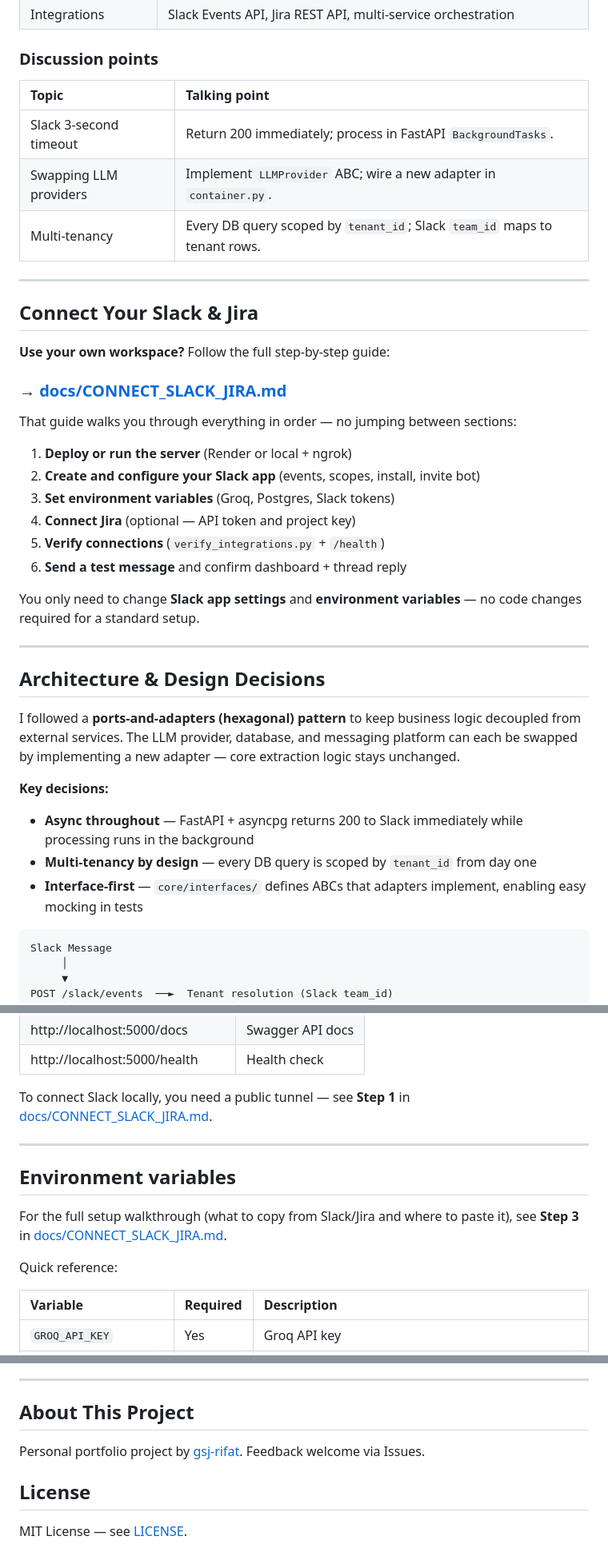
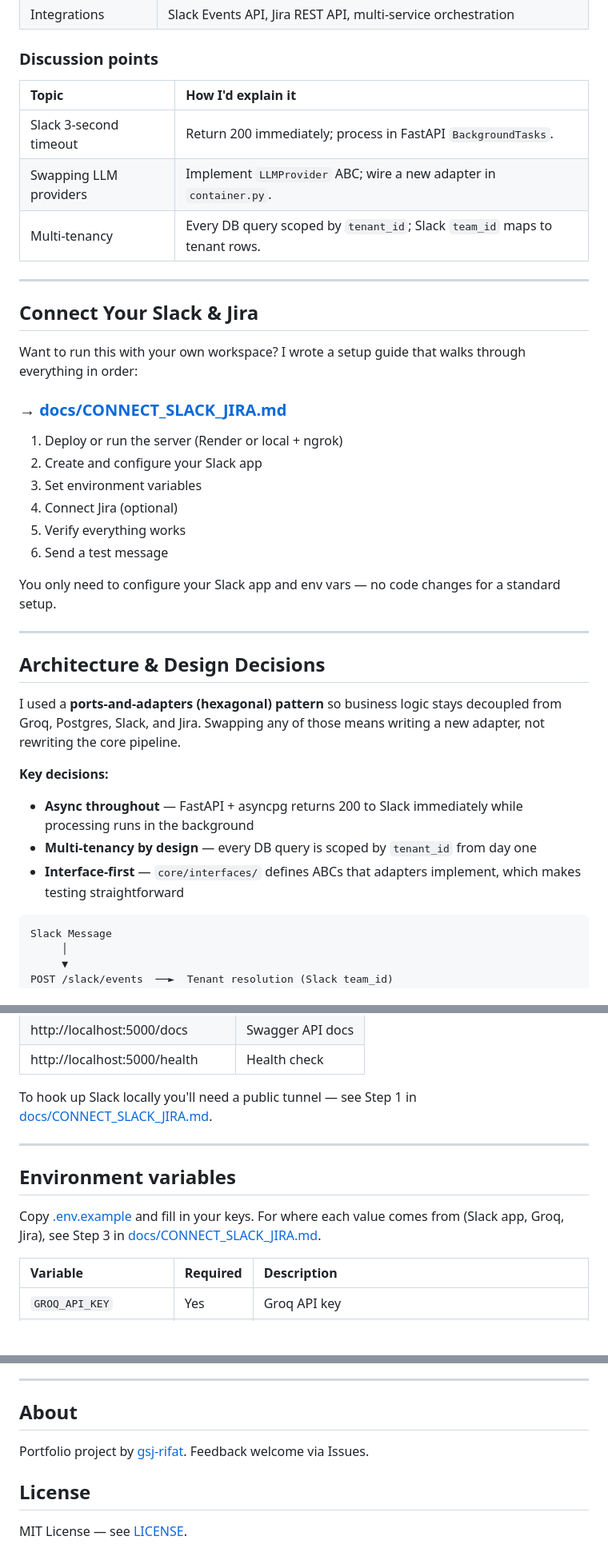
Before and after one commit to gsj-rifat/TeamCLAW, a Markdown page: README.md, 3 parts joined by grey strips. Shown at 80% size. Drawn GitHub-style; blank space fills up the shorter version.

````diff
--- a/README.md
+++ b/README.md
@@ -91,8 +93,8 @@ Produces this structured insight, stored and searchable within seconds:
 
 ### Discussion points
 
-| Topic | Talking point |
-|:------|:--------------|
+| Topic | How I'd explain it |
+|:------|:-------------------|
 | Slack 3-second timeout | Return 200 immediately; process in FastAPI `BackgroundTasks`. |
 | Swapping LLM providers | Implement `LLMProvider` ABC; wire a new adapter in `container.py`. |
 | Multi-tenancy | Every DB query scoped by `tenant_id`; Slack `team_id` maps to tenant rows. |
@@ -101,32 +103,30 @@ Produces this structured insight, stored and searchable within seconds:
 
 ## Connect Your Slack & Jira
 
-**Use your own workspace?** Follow the full step-by-step guide:
+Want to run this with your own workspace? I wrote a setup guide that walks through everything in order:
 
 ### → [docs/CONNECT_SLACK_JIRA.md](docs/CONNECT_SLACK_JIRA.md)
 
-That guide walks you through everything in order — no jumping between sections:
+1. Deploy or run the server (Render or local + ngrok)
+2. Create and configure your Slack app
+3. Set environment variables
+4. Connect Jira (optional)
+5. Verify everything works
+6. Send a test message
 
-1. **Deploy or run the server** (Render or local + ngrok)
-2. **Create and configure your Slack app** (events, scopes, install, invite bot)
-3. **Set environment variables** (Groq, Postgres, Slack tokens)
-4. **Connect Jira** (optional — API token and project key)
-5. **Verify connections** (`verify_integrations.py` + `/health`)
-6. **Send a test message** and confirm dashboard + thread reply
-
-You only need to change **Slack app settings** and **environment variables** — no code changes required for a standard setup.
+You only need to configure your Slack app and env vars — no code changes for a standard setup.
 
 ---
 
 ## Architecture & Design Decisions
 
-I followed a **ports-and-adapters (hexagonal) pattern** to keep business logic decoupled from external services. The LLM provider, database, and messaging platform can each be swapped by implementing a new adapter — core extraction logic stays unchanged.
+I used a **ports-and-adapters (hexagonal) pattern** so business logic stays decoupled from Groq, Postgres, Slack, and Jira. Swapping any of those means writing a new adapter, not rewriting the core pipeline.
 
 **Key decisions:**
 
 - **Async throughout** — FastAPI + asyncpg returns 200 to Slack immediately while processing runs in the background
 - **Multi-tenancy by design** — every DB query is scoped by `tenant_id` from day one
-- **Interface-first** — `core/interfaces/` defines ABCs that adapters implement, enabling easy mocking in tests
+- **Interface-first** — `core/interfaces/` defines ABCs that adapters implement, which makes testing straightforward
 
 ```
 Slack Message
@@ -199,15 +199,13 @@ uvicorn main:app --reload --port 5000
 | http://localhost:5000/docs | Swagger API docs |
 | http://localhost:5000/health | Health check |
 
-To connect Slack locally, you need a public tunnel — see **Step 1** in [docs/CONNECT_SLACK_JIRA.md](docs/CONNECT_SLACK_JIRA.md).
+To hook up Slack locally you'll need a public tunnel — see Step 1 in [docs/CONNECT_SLACK_JIRA.md](docs/CONNECT_SLACK_JIRA.md).
 
 ---
 
 ## Environment variables
 
-For the full setup walkthrough (what to copy from Slack/Jira and where to paste it), see **Step 3** in [docs/CONNECT_SLACK_JIRA.md](docs/CONNECT_SLACK_JIRA.md).
-
-Quick reference:
+Copy [.env.example](.env.example) and fill in your keys. For where each value comes from (Slack app, Groq, Jira), see Step 3 in [docs/CONNECT_SLACK_JIRA.md](docs/CONNECT_SLACK_JIRA.md).
 
 | Variable | Required | Description |
 |:---------|:---------|:------------|
@@ -256,9 +250,9 @@ python scripts/verify_integrations.py
 
 ---
 
-## About This Project
+## About
 
-Personal portfolio project by [gsj-rifat](https://github.com/gsj-rifat). Feedback welcome via Issues.
+Portfolio project by [gsj-rifat](https://github.com/gsj-rifat). Feedback welcome via Issues.
 
 ## License
 
````
Also changed, not shown: other parts of README.md (+33 -35 lines).
